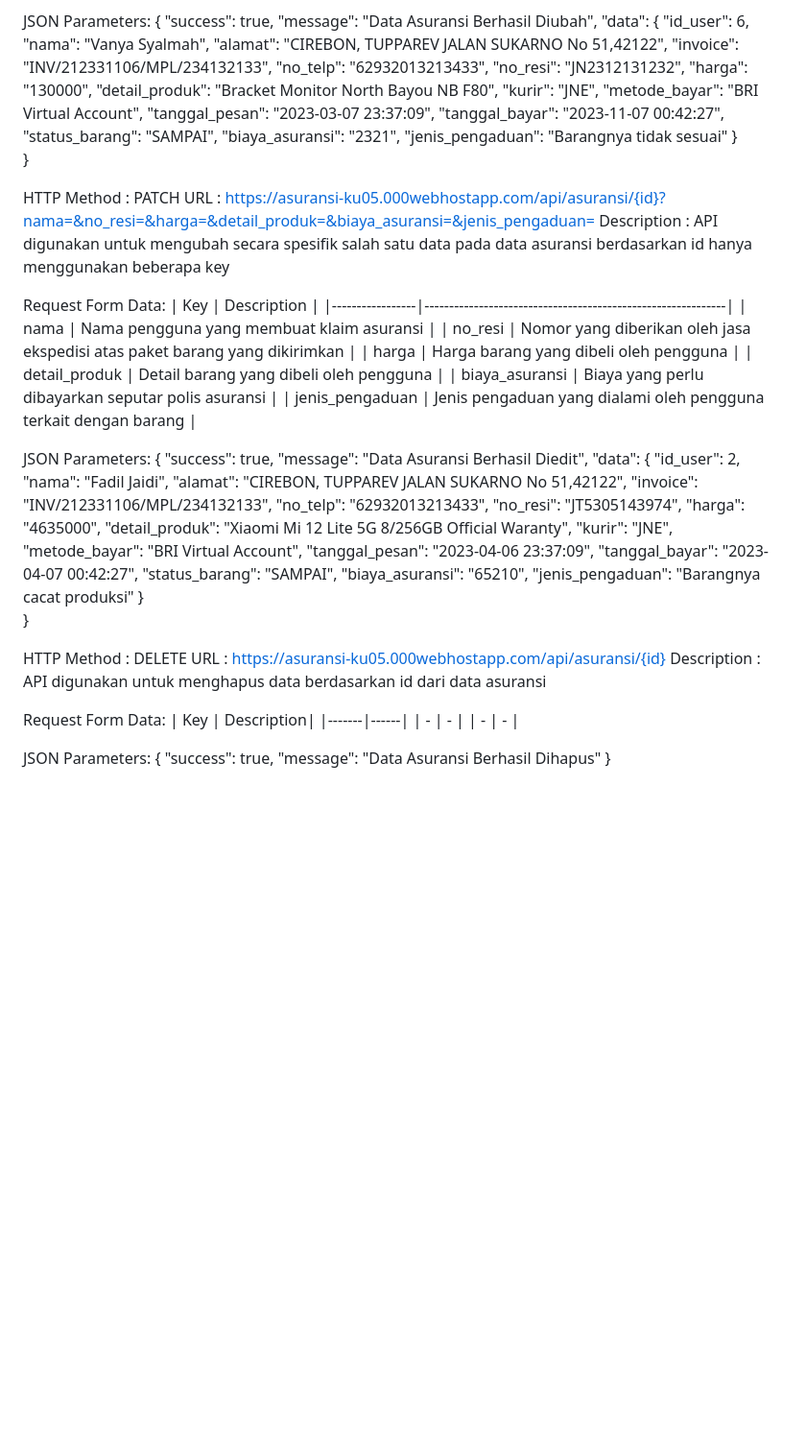
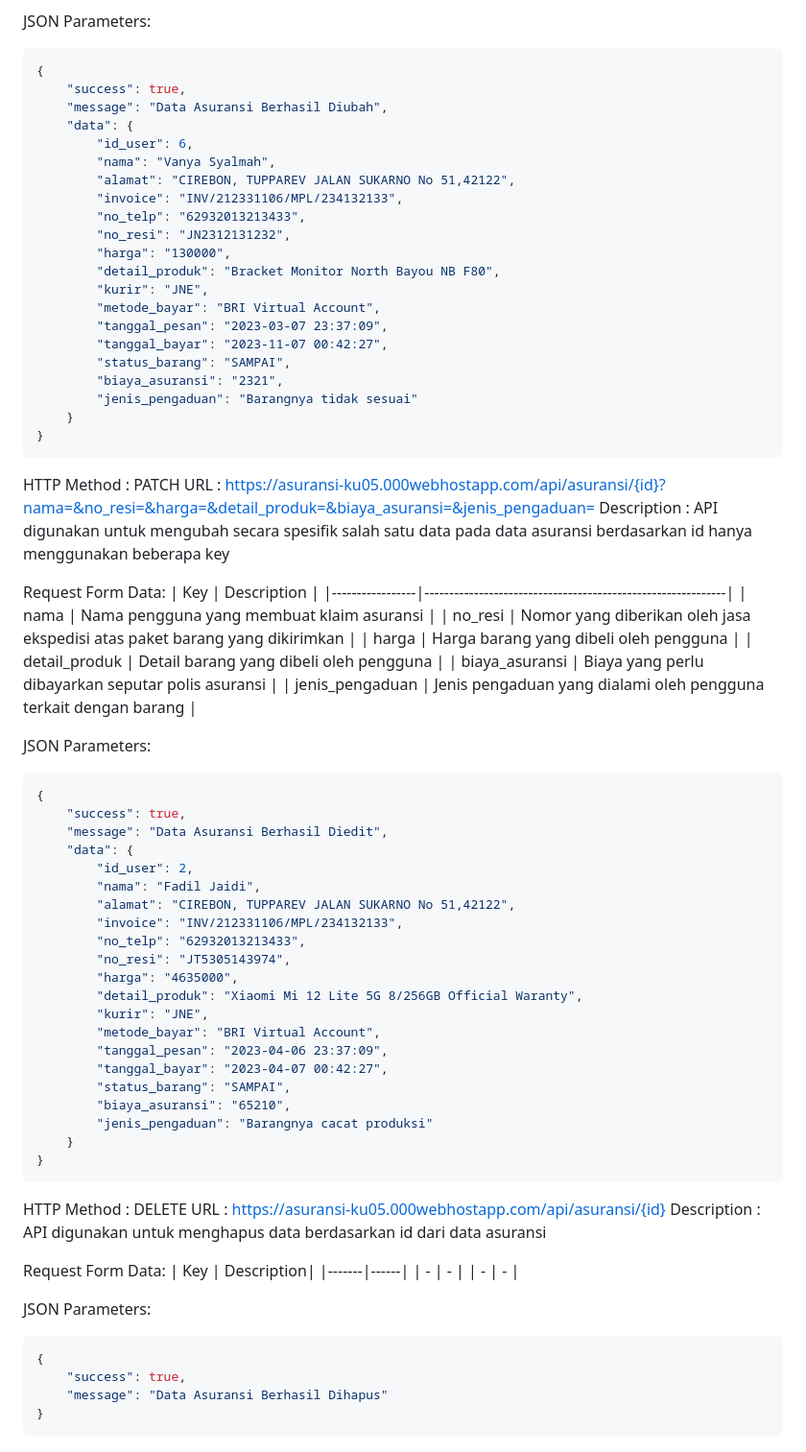
Before and after one commit to RTX-GAMERS/Asuransi-Ku, a Markdown page: README.md, the part around the change printed below. Shown: that part at 96% size. GitHub-like rendering; blank space fills up the shorter version.

````diff
--- a/README.md
+++ b/README.md
@@ -423,6 +429,7 @@ Request Form Data:
 | jenis_pengaduan | Jenis pengaduan yang dialami oleh pengguna terkait dengan barang |
 
 JSON Parameters:
+```json
 {
     "success": true,
     "message": "Data Asuransi Berhasil Diubah",
@@ -444,6 +451,7 @@ JSON Parameters:
         "jenis_pengaduan": "Barangnya tidak sesuai"
     }
 }
+```
 
 HTTP Method	: PATCH
 URL		: https://asuransi-ku05.000webhostapp.com/api/asuransi/{id}?nama=&no_resi=&harga=&detail_produk=&biaya_asuransi=&jenis_pengaduan=
@@ -460,6 +468,7 @@ Request Form Data:
 | jenis_pengaduan | Jenis pengaduan yang dialami oleh pengguna terkait dengan barang |
 
 JSON Parameters:
+```json
 {
     "success": true,
     "message": "Data Asuransi Berhasil Diedit",
@@ -481,6 +490,7 @@ JSON Parameters:
         "jenis_pengaduan": "Barangnya cacat produksi"
     }
 }
+```
 
 HTTP Method	: DELETE
 URL		: https://asuransi-ku05.000webhostapp.com/api/asuransi/{id}
@@ -493,7 +503,9 @@ Request Form Data:
 | - | - |
 
 JSON Parameters:
+```json
 {
     "success": true,
     "message": "Data Asuransi Berhasil Dihapus"
 }
+```
````
Also changed, not shown: other parts of README.md (+6 -0 lines).
